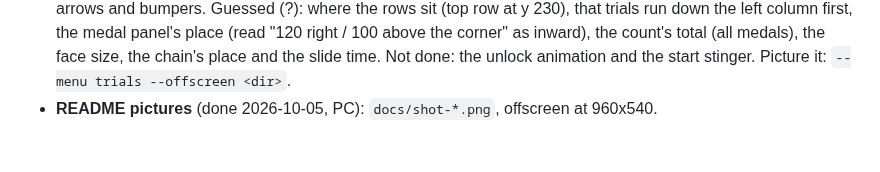
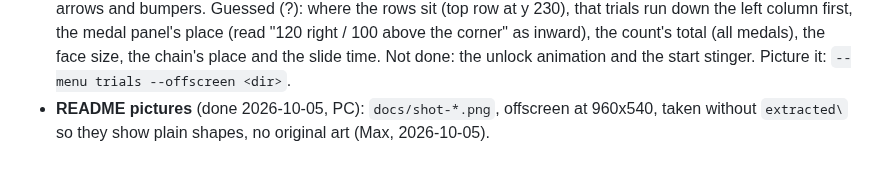
Before and after one commit to Yaekai/tricky-towers-rs, a Markdown page: docs/pc-tasks.md, the part around the change. Rendered like a GitHub page.

```diff
--- a/docs/pc-tasks.md
+++ b/docs/pc-tasks.md
@@ -594,4 +594,4 @@ frontend and test-writer suggestions.
   panel's place (read "120 right / 100 above the corner" as inward), the count's total (all
   medals), the face size, the chain's place and the slide time. Not done: the unlock animation
   and the start stinger. Picture it: `--menu trials --offscreen <dir>`.
-- **README pictures** (done 2026-10-05, PC): `docs/shot-*.png`, offscreen at 960x540.
+- **README pictures** (done 2026-10-05, PC): `docs/shot-*.png`, offscreen at 960x540, taken without `extracted\` so they show plain shapes, no original art (Max, 2026-10-05).
```
Also changed, not shown: README.md (+5 -4 lines), docs/shot-players.png, docs/shot-puzzle.png, docs/shot-race4.png, docs/shot-survival.png, docs/shot-title.png.
